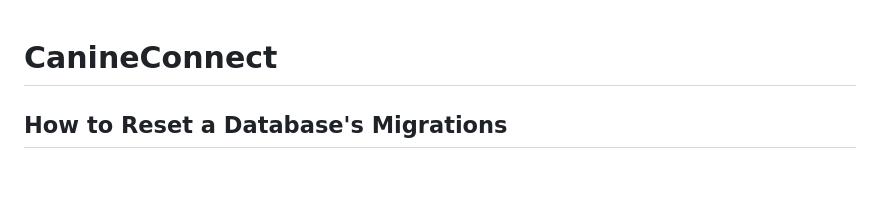
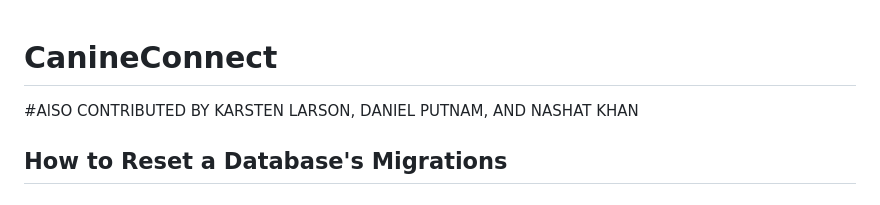
Before and after one commit to TrevHausauer/canine-connect, a Markdown page: README.md, the part around the change. GitHub-like rendering.

```diff
--- a/README.md
+++ b/README.md
@@ -1,4 +1,6 @@
 # CanineConnect
+
+#AlSO CONTRIBUTED BY KARSTEN LARSON, DANIEL PUTNAM, AND NASHAT KHAN
 
 ## How to Reset a Database's Migrations
 
```
